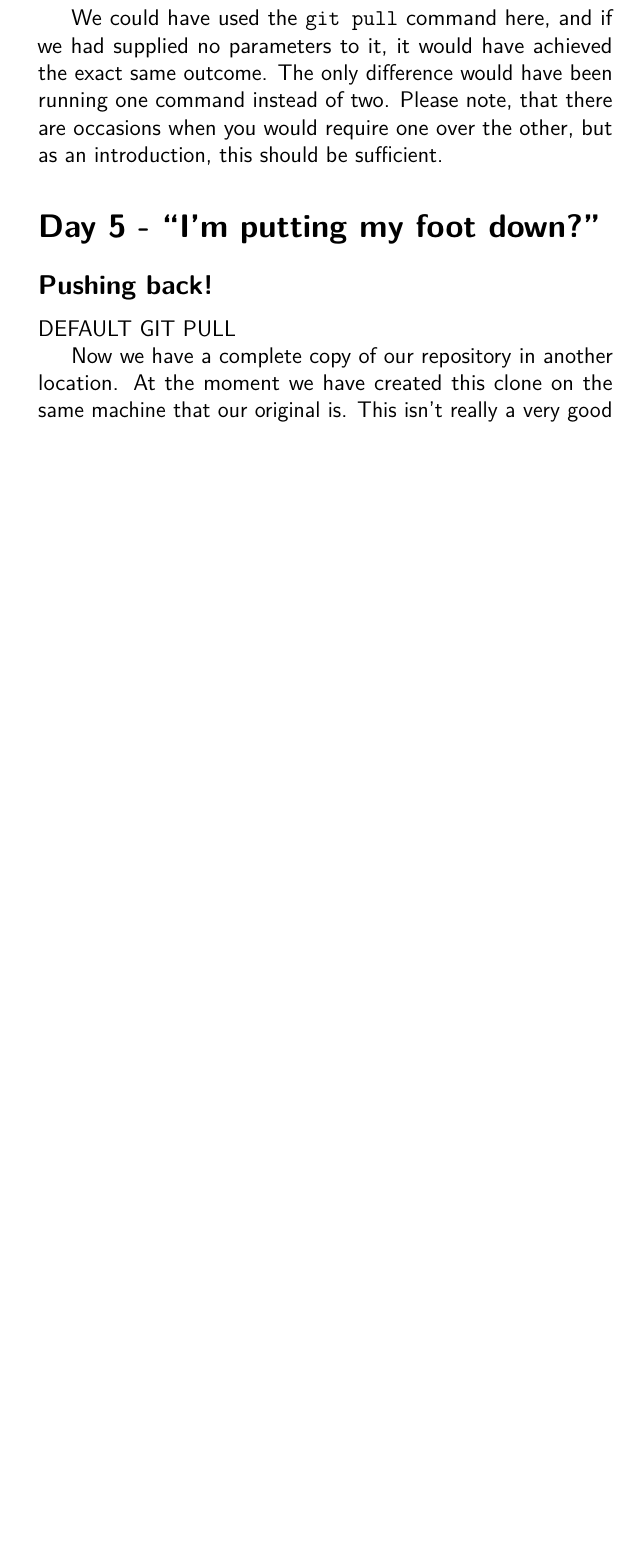
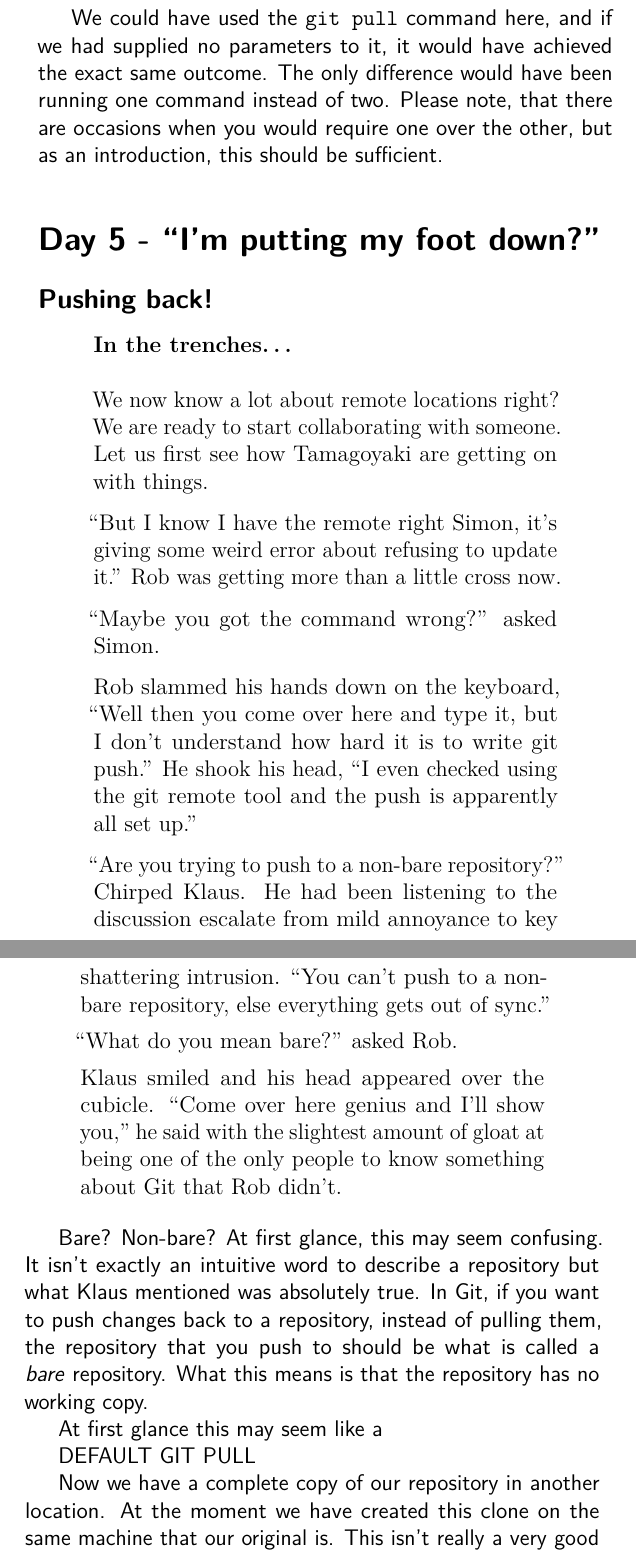
Before and after one commit to cbx33/gitt, a LaTeX thesis (gitt.tex, which reads chap6.tex): part of page 181 of 186 before the commit and two parts of pages 181 and 182 of 188 after it, the two joined at a grey line, cut so that both start at the same text, the shorter picture padded with empty space. Compiled offline with pdfLaTeX.

Commit message:
Started last day of W6

```diff
--- a/chap6.tex
+++ b/chap6.tex
@@ -463,7 +463,25 @@ We could have used the \texttt{git pull} command here, and if we had supplied no
 \section{Day 5 - ``I'm putting my foot down?''}
 \subsection{Pushing back!}
 
+\begin{trenches}
+We now know a lot about remote locations right?  We are ready to start collaborating with someone.  Let us first see how Tamagoyaki are getting on with things.
 
+``But I know I have the remote right Simon, it's giving some weird error about refusing to update it.''  Rob was getting more than a little cross now.
+
+``Maybe you got the command wrong?'' asked Simon.
+
+Rob slammed his hands down on the keyboard, ``Well then you come over here and type it, but I don't understand how hard it is to write git push.''  He shook his head, ``I even checked using the git remote tool and the push is apparently all set up.''
+
+``Are you trying to push to a non-bare repository?'' Chirped Klaus.  He had been listening to the discussion escalate from mild annoyance to key shattering intrusion.  ``You can't push to a non-bare repository, else everything gets out of sync.''
+
+``What do you mean bare?'' asked Rob.
+
+Klaus smiled and his head appeared over the cubicle.  ``Come over here genius and I'll show you,'' he said with the slightest amount of gloat at being one of the only people to know something about Git that Rob didn't.
+\end{trenches}
+
+Bare?  Non-bare?  At first glance, this may seem confusing.  It isn't exactly an intuitive word to describe a repository but what Klaus mentioned was absolutely true.  In Git, if you want to push changes back to a repository, instead of pulling them, the repository that you push to should be what is called a \emph{bare} repository.  What this means is that the repository has no working copy.
+
+At first glance this may seem like a
 
 DEFAULT GIT PULL
 
```
